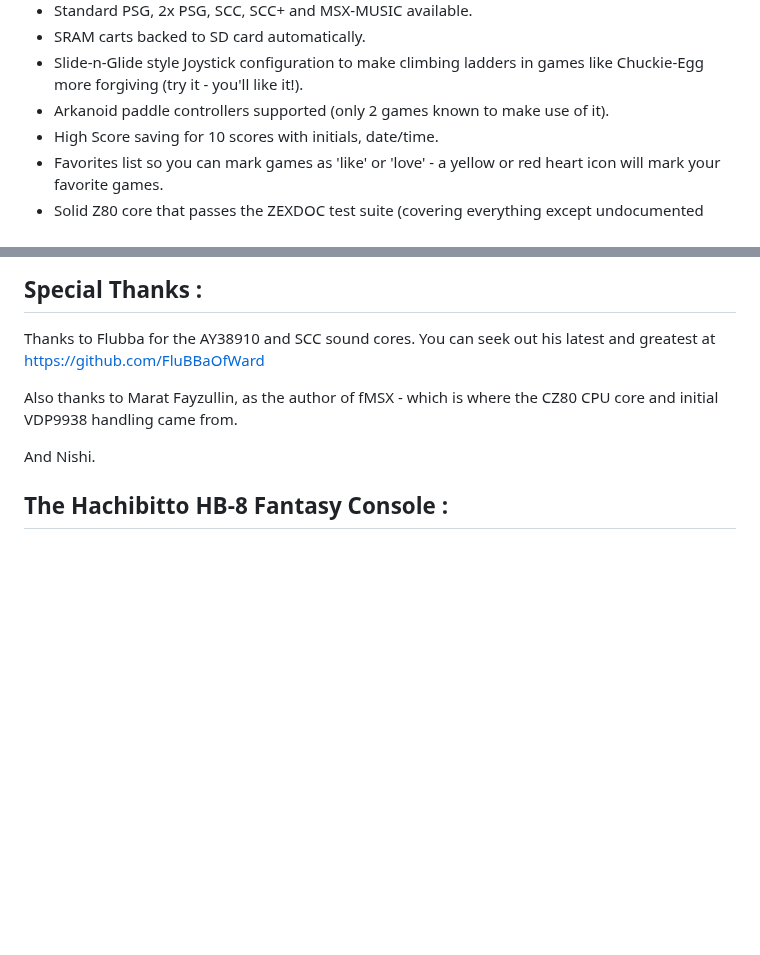
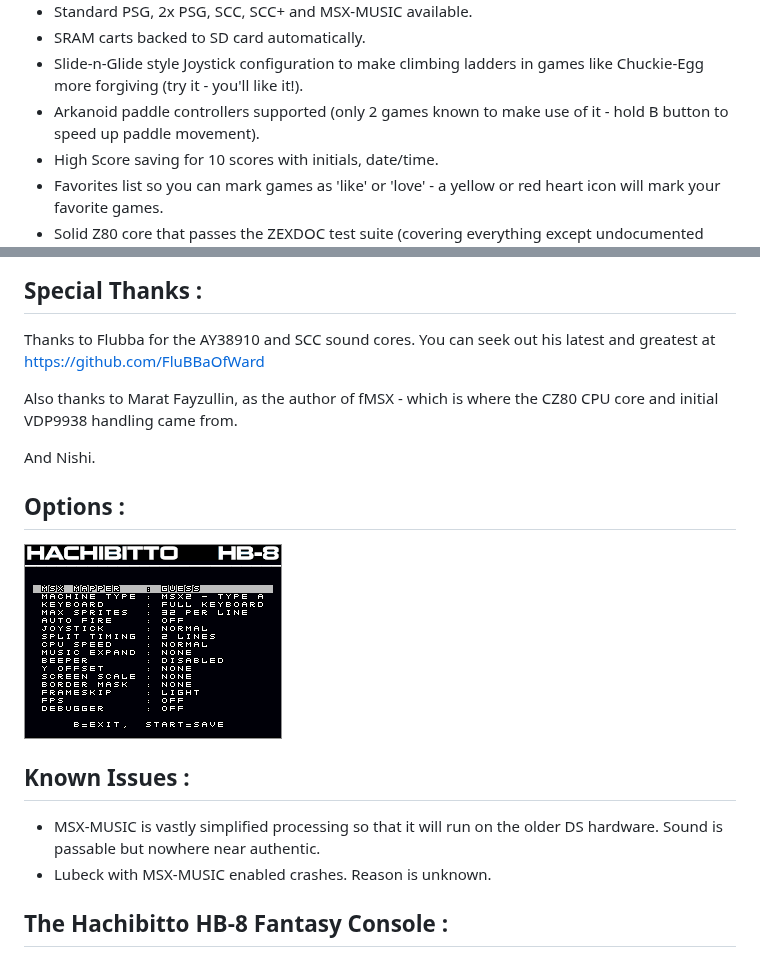
Before and after one commit to wavemotion-dave/Hachibitto, a Markdown page: README.md, 2 parts joined by grey strips. Rendered like a GitHub page; pictures changed too: images/Options.png (added); blank space fills up the shorter version.

Commit message:
Updated readme with options

```diff
--- a/README.md
+++ b/README.md
@@ -21,7 +21,7 @@ Features :
 * Standard PSG, 2x PSG, SCC, SCC+ and MSX-MUSIC available.
 * SRAM carts backed to SD card automatically.
 * Slide-n-Glide style Joystick configuration to make climbing ladders in games like Chuckie-Egg more forgiving (try it - you'll like it!).
-* Arkanoid paddle controllers supported (only 2 games known to make use of it).
+* Arkanoid paddle controllers supported (only 2 games known to make use of it - hold B button to speed up paddle movement).
 * High Score saving for 10 scores with initials, date/time.
 * Favorites list so you can mark games as 'like' or 'love' - a yellow or red heart icon will mark your favorite games.
 * Solid Z80 core that passes the ZEXDOC test suite (covering everything except undocumented flags which are partially supported for the few games that need them).
@@ -57,6 +57,15 @@ Also thanks to Marat Fayzullin, as the author of fMSX - which is where the CZ80
 
 And Nishi.
 
+Options :
+-----------------------
+![Hachibitto Options](images/Options.png)
+
+Known Issues :
+-----------------------
+* MSX-MUSIC is vastly simplified processing so that it will run on the older DS hardware. Sound is passable but nowhere near authentic.
+* Lubeck with MSX-MUSIC enabled crashes. Reason is unknown.
+
 The Hachibitto HB-8 Fantasy Console :
 -----------------------
 ![Hachibitto Console](images/Hachibito-HB8-Console.jpeg)
```
